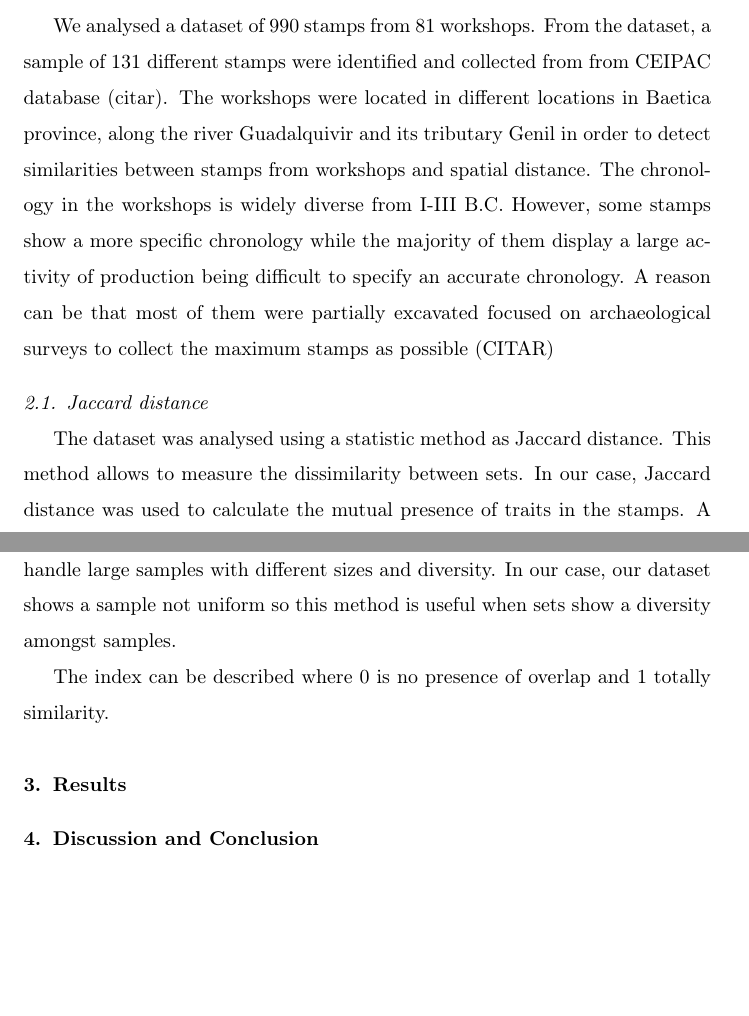
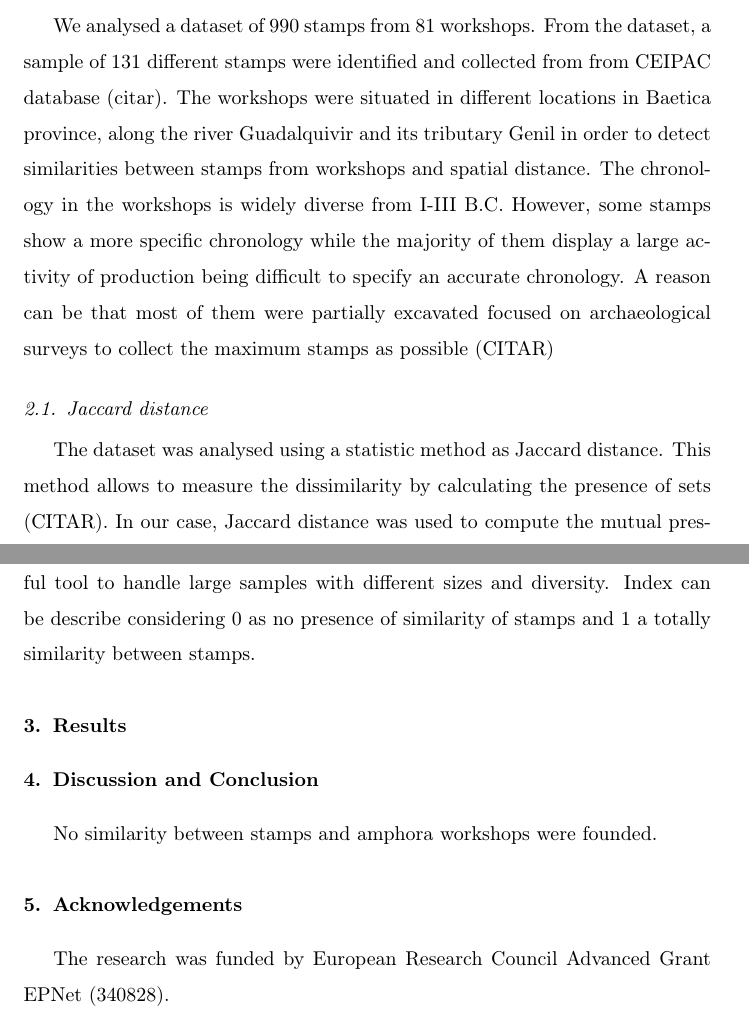
Before and after one commit to Mcotsar/Edinburgh_research, a LaTeX paper (Paper/jaccardbaetica.tex): two parts of pages 1 and 2 of 2, joined at a grey line, cut so that both start at the same text, the shorter picture padded with empty space. Compiled offline with pdfLaTeX.

Commit message:
add text dissimilarity

```diff
--- a/Paper/jaccardbaetica.tex
+++ b/Paper/jaccardbaetica.tex
@@ -28,7 +28,7 @@ The meaning of the amphora stamps is still under debate. Some authors suggest th
 
 \section{Material and Methods}
 
-We analysed a dataset of 990 stamps from 81 workshops. From the dataset, a sample of 131 different stamps were identified and collected from from CEIPAC database (citar). The workshops were located in different locations in Baetica province, along the river Guadalquivir and its tributary Genil in order to detect similarities between stamps from workshops and spatial distance. The chronology in the workshops is widely diverse from I-III B.C. However, some stamps show a more specific chronology while the majority of them display a large activity of production being difficult to specify an accurate chronology. A reason can be that most of them were partially excavated focused on archaeological surveys to collect the maximum stamps as possible (CITAR)
+We analysed a dataset of 990 stamps from 81 workshops. From the dataset, a sample of 131 different stamps were identified and collected from from CEIPAC database (citar). The workshops were situated in different locations in Baetica province, along the river Guadalquivir and its tributary Genil in order to detect similarities between stamps from workshops and spatial distance. The chronology in the workshops is widely diverse from I-III B.C. However, some stamps show a more specific chronology while the majority of them display a large activity of production being difficult to specify an accurate chronology. A reason can be that most of them were partially excavated focused on archaeological surveys to collect the maximum stamps as possible (CITAR)
 
 %los sellos fueron marcados a partir del siglo II d.C (la economía oleícola bética Remesal) hablar de stams más concreto
 
@@ -36,8 +36,9 @@ We analysed a dataset of 990 stamps from 81 workshops. From the dataset, a sampl
 \subsection{Jaccard distance}
 %%usar Jaccard disimilarity and similarity
 
-The dataset was analysed using a statistic method as Jaccard distance. This method allows to measure the dissimilarity between sets. In our case, Jaccard distance was used to calculate the mutual presence of traits in the stamps. A comparison was done with the distance of the workshops to know whether there was an association between stamps and spatial distance.
+The dataset was analysed using a statistic method as Jaccard distance. This method allows to measure the dissimilarity by calculating the presence of sets (CITAR). In our case, Jaccard distance was used to compute the mutual presence of traits in the amphora stamps but it does not consider the number of absences. A comparison was done with the distance of the workshops to identify whether there was an association between stamps and spatial distance amongst workshops.
 
+%indicar si se usa en archaeology el jaccard distance
 
 \subsection{Dissimilarity correlation}
 
@@ -44,14 +46,20 @@ The dataset was analysed using a statistic method as Jaccard distance. This meth
 
-This method was performed to measure the overlap between different samples of sets \citep{horn_measurement_1966}. Unlike Jaccard distance, Morisita-Horn variant can be used to handle large samples with different sizes and diversity. In our case, our dataset shows a sample not uniform so this method is useful when sets show a diversity amongst samples.
+Considering our dataset as non-uniform sample, this method provides a useful tool to handle large samples with different sizes and diversity. Index can be describe considering 0 as no presence of similarity of stamps and 1 a totally similarity between stamps.
 
-%escribir un poco más
-The index can be described  where 0 is no presence of overlap and 1 totally similarity.
+
 %hablar sobre Horn (Morisita)hablar sobre que el sample no estaba uniforme por eso usamos el morisita horn
 
 \section{Results}
 
 \section{Discussion and Conclusion}
 
+No similarity between stamps and amphora workshops were founded.
+
+\section{Acknowledgements}
+
+The research was funded by European Research Council Advanced Grant
+EPNet (340828).
+
 
 \bibliography{bibliotex}
 
```
Also changed, not shown: Paper/jaccardbaetica.pdf, Paper/jaccardbaetica.tex (1 more changed lines), 4 other files.
